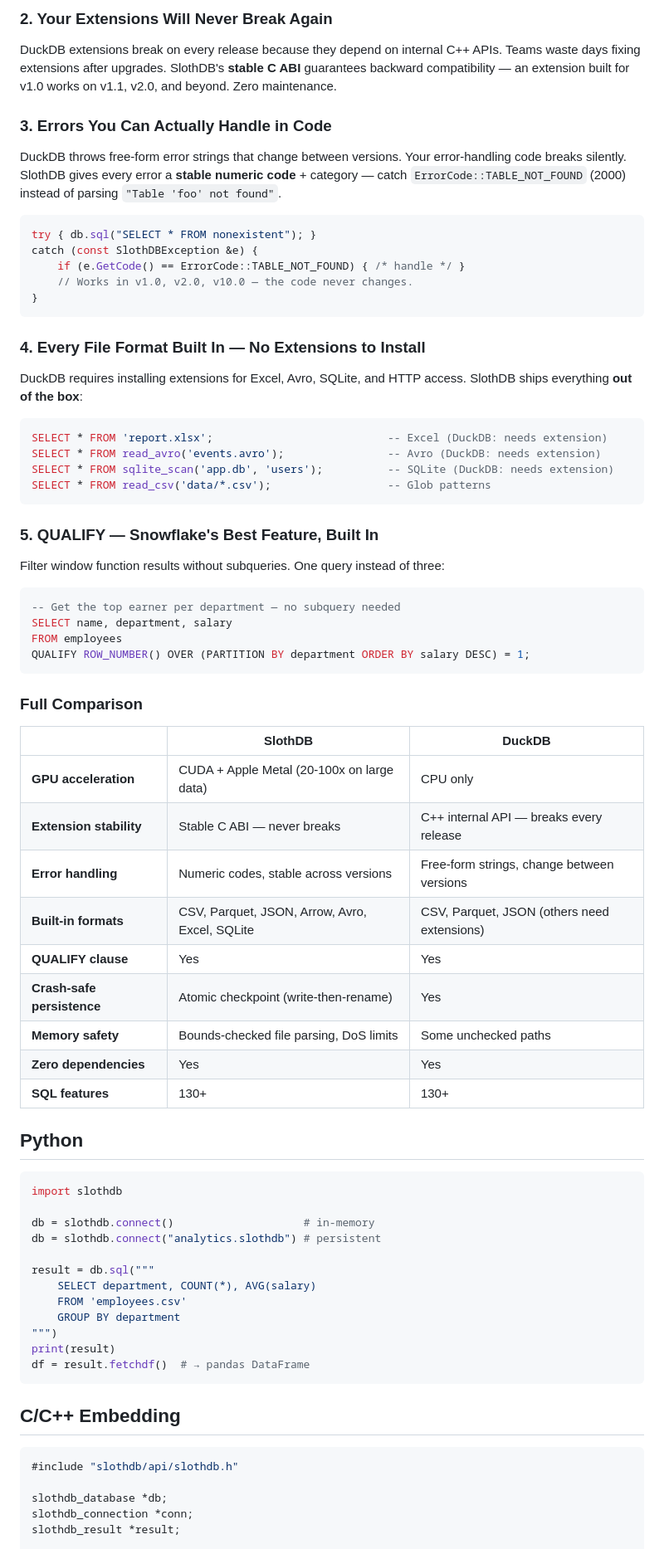
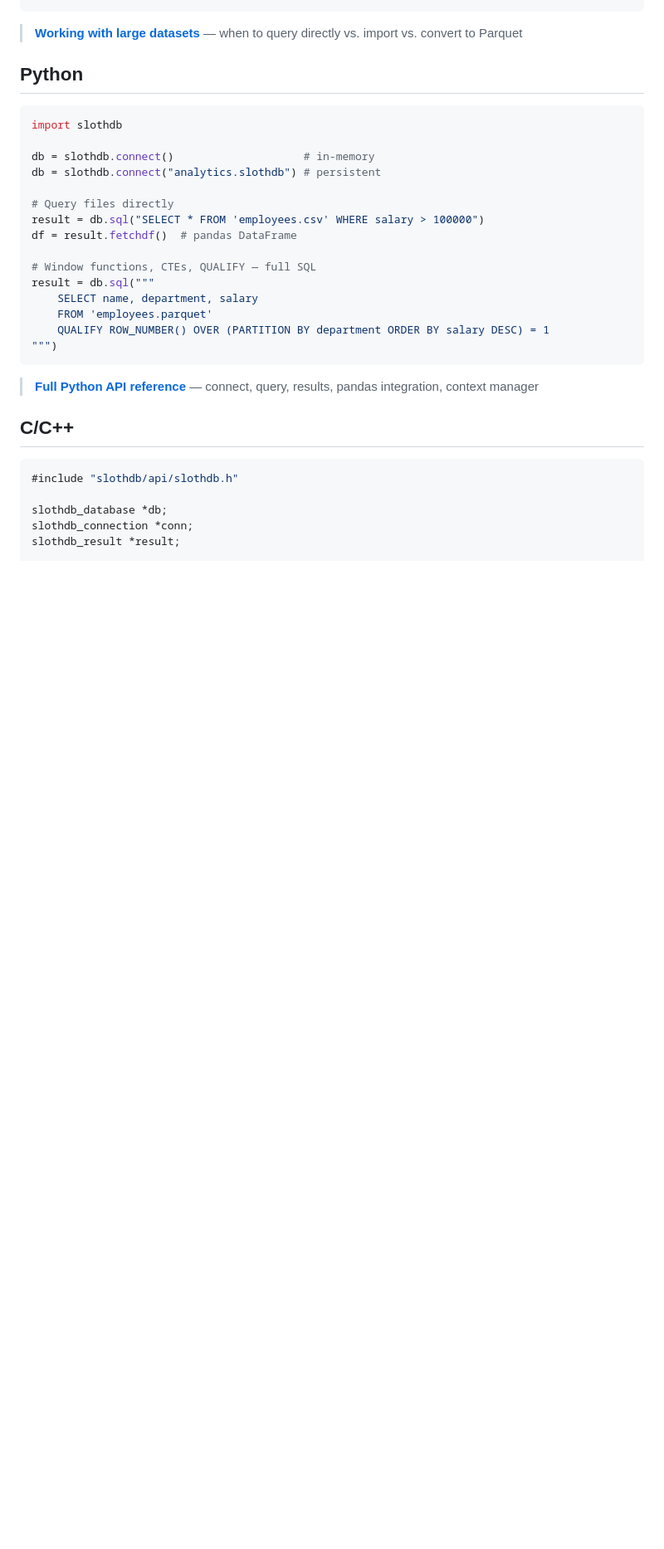
Before and after one commit to SouravRoy-ETL/slothdb, a Markdown page: README.md, the part around one of its changes. Shown at 83% size. GitHub-like rendering; blank space fills up the shorter version.

````diff
--- a/README.md
+++ b/README.md
@@ -100,54 +108,4 @@ SELECT department, COUNT(*), AVG(salary) FROM employees GROUP BY department;
-### 2. Your Extensions Will Never Break Again
-
-DuckDB extensions break on every release because they depend on internal C++ APIs. Teams waste days fixing extensions after upgrades. SlothDB's **stable C ABI** guarantees backward compatibility — an extension built for v1.0 works on v1.1, v2.0, and beyond. Zero maintenance.
-
-### 3. Errors You Can Actually Handle in Code
-
-DuckDB throws free-form error strings that change between versions. Your error-handling code breaks silently. SlothDB gives every error a **stable numeric code** + category — catch `ErrorCode::TABLE_NOT_FOUND` (2000) instead of parsing `"Table 'foo' not found"`.
-
-```cpp
-try { db.sql("SELECT * FROM nonexistent"); }
-catch (const SlothDBException &e) {
-    if (e.GetCode() == ErrorCode::TABLE_NOT_FOUND) { /* handle */ }
-    // Works in v1.0, v2.0, v10.0 — the code never changes.
-}
-```
-
-### 4. Every File Format Built In — No Extensions to Install
-
-DuckDB requires installing extensions for Excel, Avro, SQLite, and HTTP access. SlothDB ships everything **out of the box**:
-
-```sql
-SELECT * FROM 'report.xlsx';                           -- Excel (DuckDB: needs extension)
-SELECT * FROM read_avro('events.avro');                -- Avro (DuckDB: needs extension)
-SELECT * FROM sqlite_scan('app.db', 'users');          -- SQLite (DuckDB: needs extension)
-SELECT * FROM read_csv('data/*.csv');                  -- Glob patterns
-```
-
-### 5. QUALIFY — Snowflake's Best Feature, Built In
-
-Filter window function results without subqueries. One query instead of three:
-
-```sql
--- Get the top earner per department — no subquery needed
-SELECT name, department, salary
-FROM employees
-QUALIFY ROW_NUMBER() OVER (PARTITION BY department ORDER BY salary DESC) = 1;
-```
-
-### Full Comparison
-
-| | SlothDB | DuckDB |
-|-|---------|--------|
-| **GPU acceleration** | CUDA + Apple Metal (20-100x on large data) | CPU only |
-| **Extension stability** | Stable C ABI — never breaks | C++ internal API — breaks every release |
-| **Error handling** | Numeric codes, stable across versions | Free-form strings, change between versions |
-| **Built-in formats** | CSV, Parquet, JSON, Arrow, Avro, Excel, SQLite | CSV, Parquet, JSON (others need extensions) |
-| **QUALIFY clause** | Yes | Yes |
-| **Crash-safe persistence** | Atomic checkpoint (write-then-rename) | Yes |
-| **Memory safety** | Bounds-checked file parsing, DoS limits | Some unchecked paths |
-| **Zero dependencies** | Yes | Yes |
-| **SQL features** | 130+ | 130+ |
+> **[Working with large datasets](docs/DOCUMENTATION.md#3-working-with-large-datasets)** — when to query directly vs. import vs. convert to Parquet
 
 ## Python
 
@@ -157,16 +115,21 @@ import slothdb
 db = slothdb.connect()                    # in-memory
 db = slothdb.connect("analytics.slothdb") # persistent
 
+# Query files directly
+result = db.sql("SELECT * FROM 'employees.csv' WHERE salary > 100000")
+df = result.fetchdf()  # pandas DataFrame
+
+# Window functions, CTEs, QUALIFY — full SQL
 result = db.sql("""
-    SELECT department, COUNT(*), AVG(salary)
-    FROM 'employees.csv'
-    GROUP BY department
+    SELECT name, department, salary
+    FROM 'employees.parquet'
+    QUALIFY ROW_NUMBER() OVER (PARTITION BY department ORDER BY salary DESC) = 1
 """)
-print(result)
-df = result.fetchdf()  # → pandas DataFrame
 ```
 
-## C/C++ Embedding
+> **[Full Python API reference](docs/DOCUMENTATION.md#6-python-api)** — connect, query, results, pandas integration, context manager
+
+## C/C++
 
 ```c
 #include "slothdb/api/slothdb.h"
````
Also changed, not shown: other parts of README.md (+160 -95 lines).
